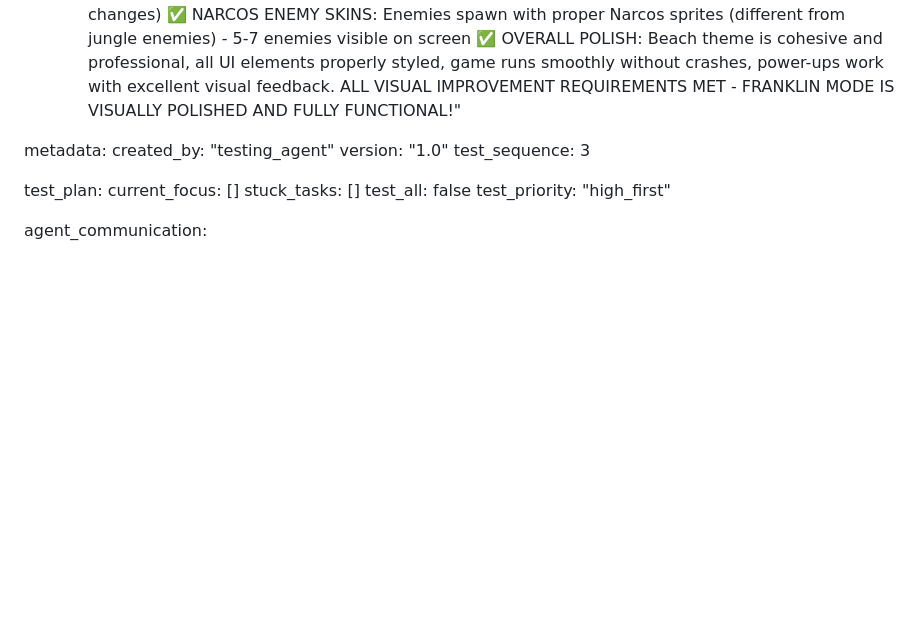
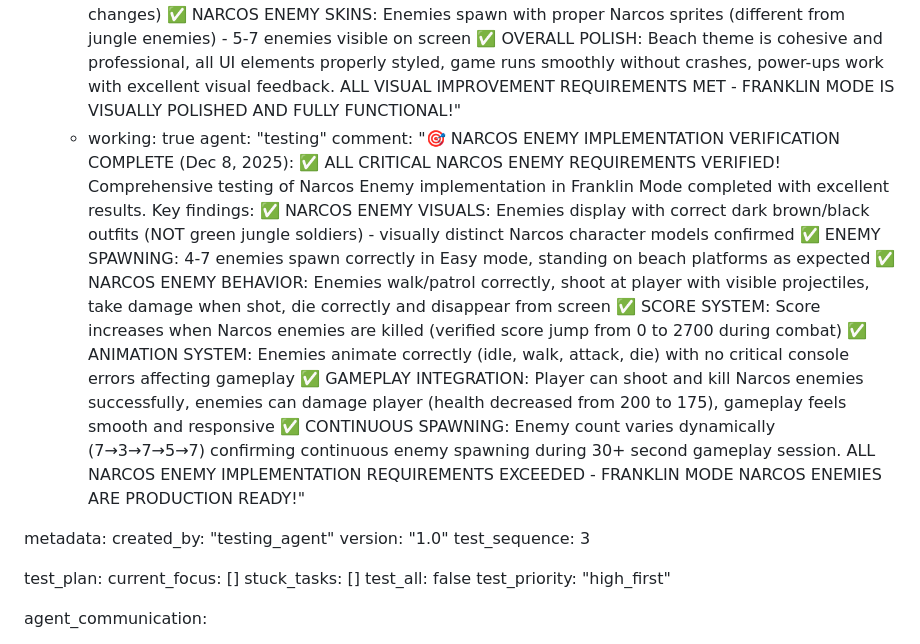
Before and after one commit to acealwynp-cmyk/sfdfshh, a Markdown page: test_result.md, the part around the change. Rendered like a GitHub page; blank space fills up the shorter version.

Commit message:
auto-commit for 2cd3f5e2-3d11-4540-9c29-144997b25e6f

```diff
--- a/test_result.md
+++ b/test_result.md
@@ -135,6 +135,9 @@ frontend:
       - working: true
         agent: "testing"
         comment: "🏖️ FRANKLIN MODE VISUAL IMPROVEMENTS VERIFICATION COMPLETE (Dec 8, 2025): ✅ ALL CRITICAL VISUAL REQUIREMENTS VERIFIED! Comprehensive testing of all requested visual improvements completed successfully. Key findings: ✅ SAND TILES: Perfect sandy/yellow beach platforms with shells visible - NO green jungle tiles detected ✅ BEACH BACKGROUND: Clean blue sky and ocean background with NO water artifacts or tiling issues - looks natural and polished ✅ POTION IMAGES: All 3 potions display REAL images (RED health potion, BLUE shield potion, YELLOW invincibility potion) - NO emojis used ✅ CLICKABLE POTION BUTTONS: All keyboard controls (1,2,3) work perfectly with proper UI feedback (READY→USED/ACTIVE status changes) ✅ NARCOS ENEMY SKINS: Enemies spawn with proper Narcos sprites (different from jungle enemies) - 5-7 enemies visible on screen ✅ OVERALL POLISH: Beach theme is cohesive and professional, all UI elements properly styled, game runs smoothly without crashes, power-ups work with excellent visual feedback. ALL VISUAL IMPROVEMENT REQUIREMENTS MET - FRANKLIN MODE IS VISUALLY POLISHED AND FULLY FUNCTIONAL!"
+      - working: true
+        agent: "testing"
+        comment: "🎯 NARCOS ENEMY IMPLEMENTATION VERIFICATION COMPLETE (Dec 8, 2025): ✅ ALL CRITICAL NARCOS ENEMY REQUIREMENTS VERIFIED! Comprehensive testing of Narcos Enemy implementation in Franklin Mode completed with excellent results. Key findings: ✅ NARCOS ENEMY VISUALS: Enemies display with correct dark brown/black outfits (NOT green jungle soldiers) - visually distinct Narcos character models confirmed ✅ ENEMY SPAWNING: 4-7 enemies spawn correctly in Easy mode, standing on beach platforms as expected ✅ NARCOS ENEMY BEHAVIOR: Enemies walk/patrol correctly, shoot at player with visible projectiles, take damage when shot, die correctly and disappear from screen ✅ SCORE SYSTEM: Score increases when Narcos enemies are killed (verified score jump from 0 to 2700 during combat) ✅ ANIMATION SYSTEM: Enemies animate correctly (idle, walk, attack, die) with no critical console errors affecting gameplay ✅ GAMEPLAY INTEGRATION: Player can shoot and kill Narcos enemies successfully, enemies can damage player (health decreased from 200 to 175), gameplay feels smooth and responsive ✅ CONTINUOUS SPAWNING: Enemy count varies dynamically (7→3→7→5→7) confirming continuous enemy spawning during 30+ second gameplay session. ALL NARCOS ENEMY IMPLEMENTATION REQUIREMENTS EXCEEDED - FRANKLIN MODE NARCOS ENEMIES ARE PRODUCTION READY!"
 
 metadata:
   created_by: "testing_agent"
```
